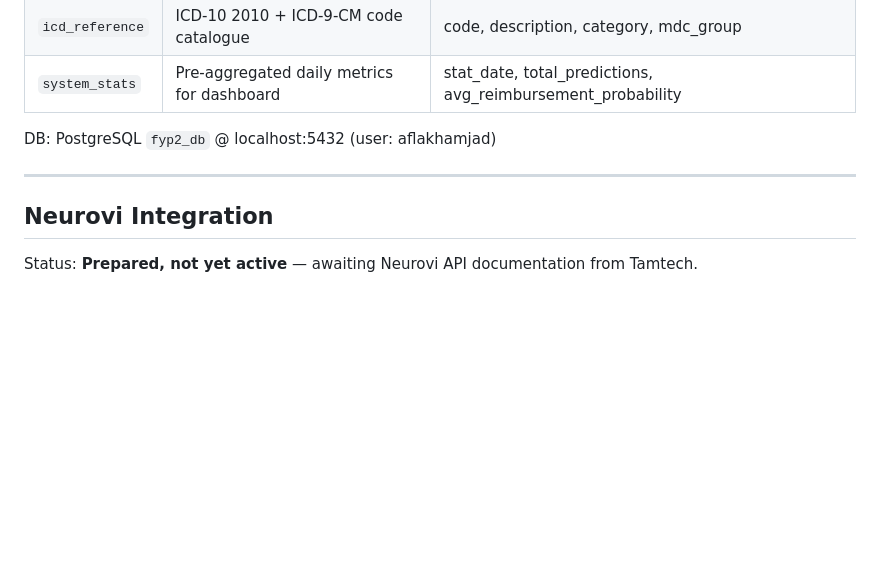
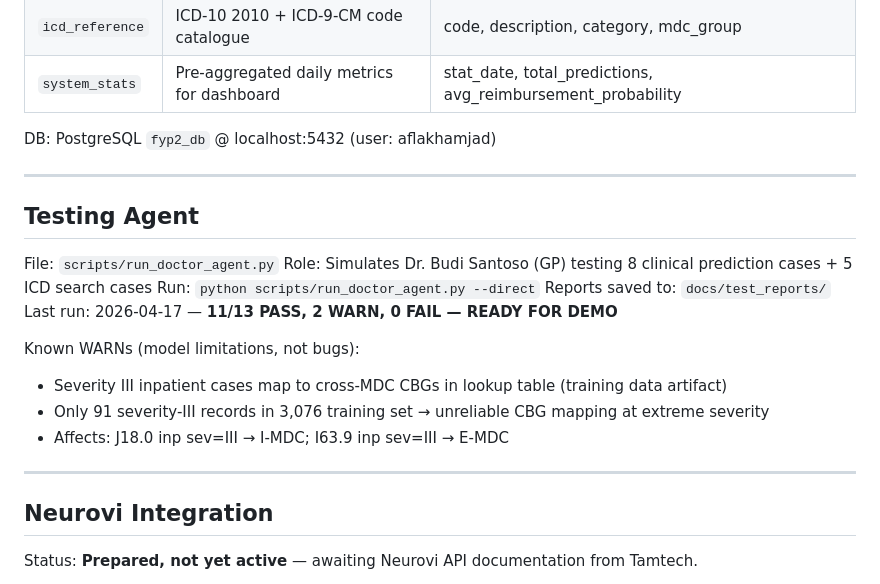
Before and after one commit to plaah/fyp2-dss, a Markdown page: CLAUDE.md, the part around the change. Rendered like a GitHub page; blank space fills up the shorter version.

Commit message:
docs: add Testing Agent section to CLAUDE.md

```diff
--- a/CLAUDE.md
+++ b/CLAUDE.md
@@ -290,6 +290,21 @@ DB: PostgreSQL `fyp2_db` @ localhost:5432 (user: aflakhamjad)
 
 ---
 
+## Testing Agent
+
+File: `scripts/run_doctor_agent.py`
+Role: Simulates Dr. Budi Santoso (GP) testing 8 clinical prediction cases + 5 ICD search cases
+Run:  `python scripts/run_doctor_agent.py --direct`
+Reports saved to: `docs/test_reports/`
+Last run: 2026-04-17 — **11/13 PASS, 2 WARN, 0 FAIL — READY FOR DEMO**
+
+Known WARNs (model limitations, not bugs):
+- Severity III inpatient cases map to cross-MDC CBGs in lookup table (training data artifact)
+- Only 91 severity-III records in 3,076 training set → unreliable CBG mapping at extreme severity
+- Affects: J18.0 inp sev=III → I-MDC; I63.9 inp sev=III → E-MDC
+
+---
+
 ## Neurovi Integration
 
 Status: **Prepared, not yet active** — awaiting Neurovi API documentation from Tamtech.
```
